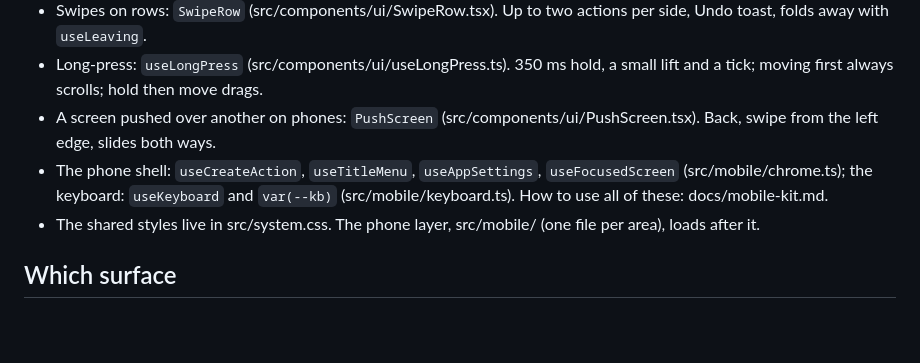
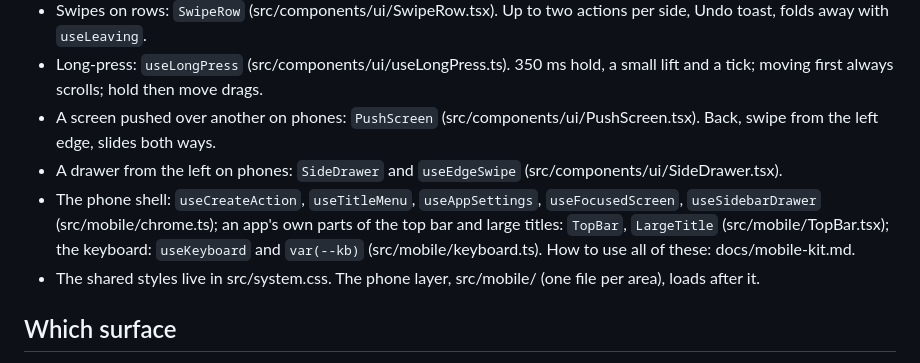
Before and after one commit to aqeeljundiy/sprint2go, a Markdown page: CLAUDE.md, the part around the change. GitHub-like rendering; blank space fills up the shorter version.

```diff
--- a/CLAUDE.md
+++ b/CLAUDE.md
@@ -37,7 +37,8 @@ Every change has to pass this bar before it's called done. It isn't optional pol
 - Swipes on rows: `SwipeRow` (src/components/ui/SwipeRow.tsx). Up to two actions per side, Undo toast, folds away with `useLeaving`.
 - Long-press: `useLongPress` (src/components/ui/useLongPress.ts). 350 ms hold, a small lift and a tick; moving first always scrolls; hold then move drags.
 - A screen pushed over another on phones: `PushScreen` (src/components/ui/PushScreen.tsx). Back, swipe from the left edge, slides both ways.
-- The phone shell: `useCreateAction`, `useTitleMenu`, `useAppSettings`, `useFocusedScreen` (src/mobile/chrome.ts); the keyboard: `useKeyboard` and `var(--kb)` (src/mobile/keyboard.ts). How to use all of these: docs/mobile-kit.md.
+- A drawer from the left on phones: `SideDrawer` and `useEdgeSwipe` (src/components/ui/SideDrawer.tsx).
+- The phone shell: `useCreateAction`, `useTitleMenu`, `useAppSettings`, `useFocusedScreen`, `useSidebarDrawer` (src/mobile/chrome.ts); an app's own parts of the top bar and large titles: `TopBar`, `LargeTitle` (src/mobile/TopBar.tsx); the keyboard: `useKeyboard` and `var(--kb)` (src/mobile/keyboard.ts). How to use all of these: docs/mobile-kit.md.
 - The shared styles live in src/system.css. The phone layer, src/mobile/ (one file per area), loads after it.
 
 ## Which surface
```
Also changed, not shown: docs/mobile-kit.md (+95 -27 lines).
